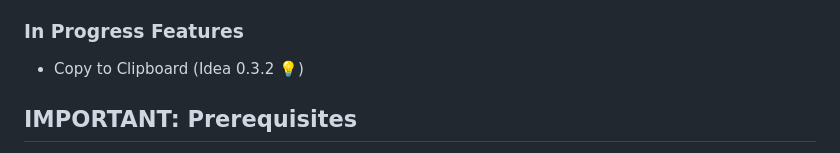
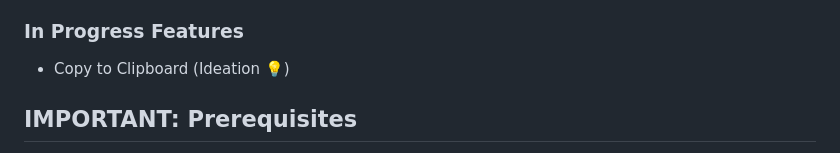
Before and after one commit to oupadhyay/shard, a Markdown page: README.md, the part around the change. Rendered like a GitHub page.

```diff
--- a/README.md
+++ b/README.md
@@ -15,7 +15,7 @@ A Tauri application for screen interaction with AI models.
 
 ### In Progress Features
 
-*   Copy to Clipboard (Idea 0.3.2 💡)
+*   Copy to Clipboard (Ideation 💡)
 
 ## IMPORTANT: Prerequisites
 
```
